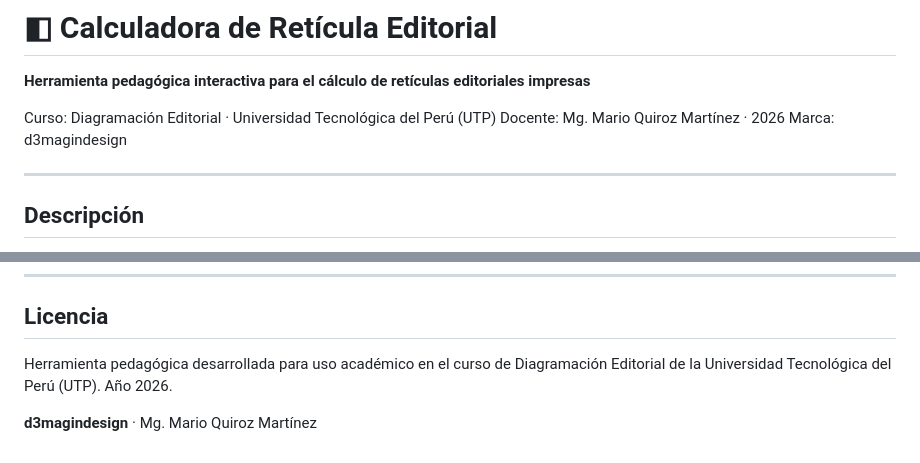
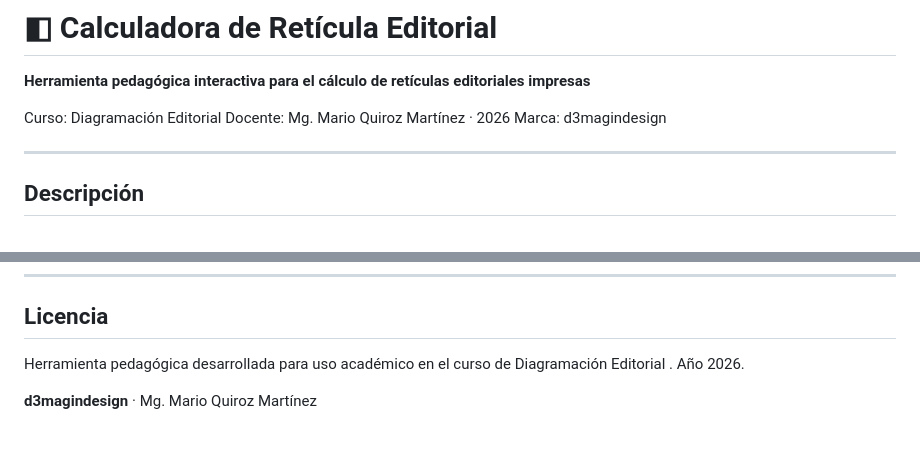
Before and after one commit to Mario55666/Calculadora_Reticula, a Markdown page: README.md, 2 parts joined by grey strips. Rendered like a GitHub page.

Commit message:
Update course description in README
Removed 'Universidad Tecnológica del Perú (UTP)' from course description.

```diff
--- a/README.md
+++ b/README.md
@@ -2,7 +2,7 @@
 
 **Herramienta pedagógica interactiva para el cálculo de retículas editoriales impresas**
 
-Curso: Diagramación Editorial · Universidad Tecnológica del Perú (UTP)
+Curso: Diagramación Editorial
 Docente: Mg. Mario Quiroz Martínez · 2026
 Marca: d3magindesign
 
@@ -269,6 +269,6 @@ Todo el código (HTML, CSS y JavaScript) está contenido en un solo archivo `.ht
 
 ## Licencia
 
-Herramienta pedagógica desarrollada para uso académico en el curso de Diagramación Editorial de la Universidad Tecnológica del Perú (UTP). Año 2026.
+Herramienta pedagógica desarrollada para uso académico en el curso de Diagramación Editorial . Año 2026.
 
 **d3magindesign** · Mg. Mario Quiroz Martínez
```
